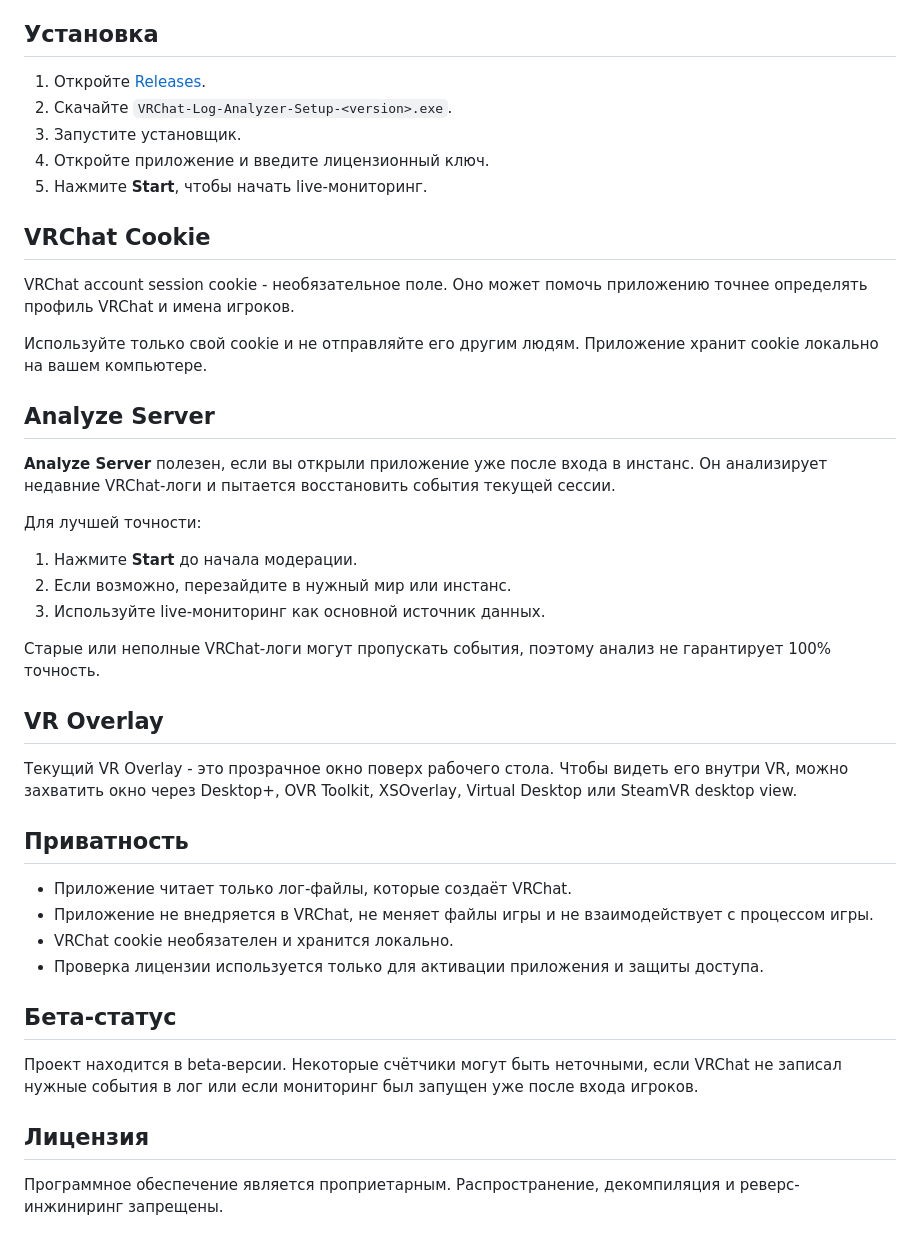
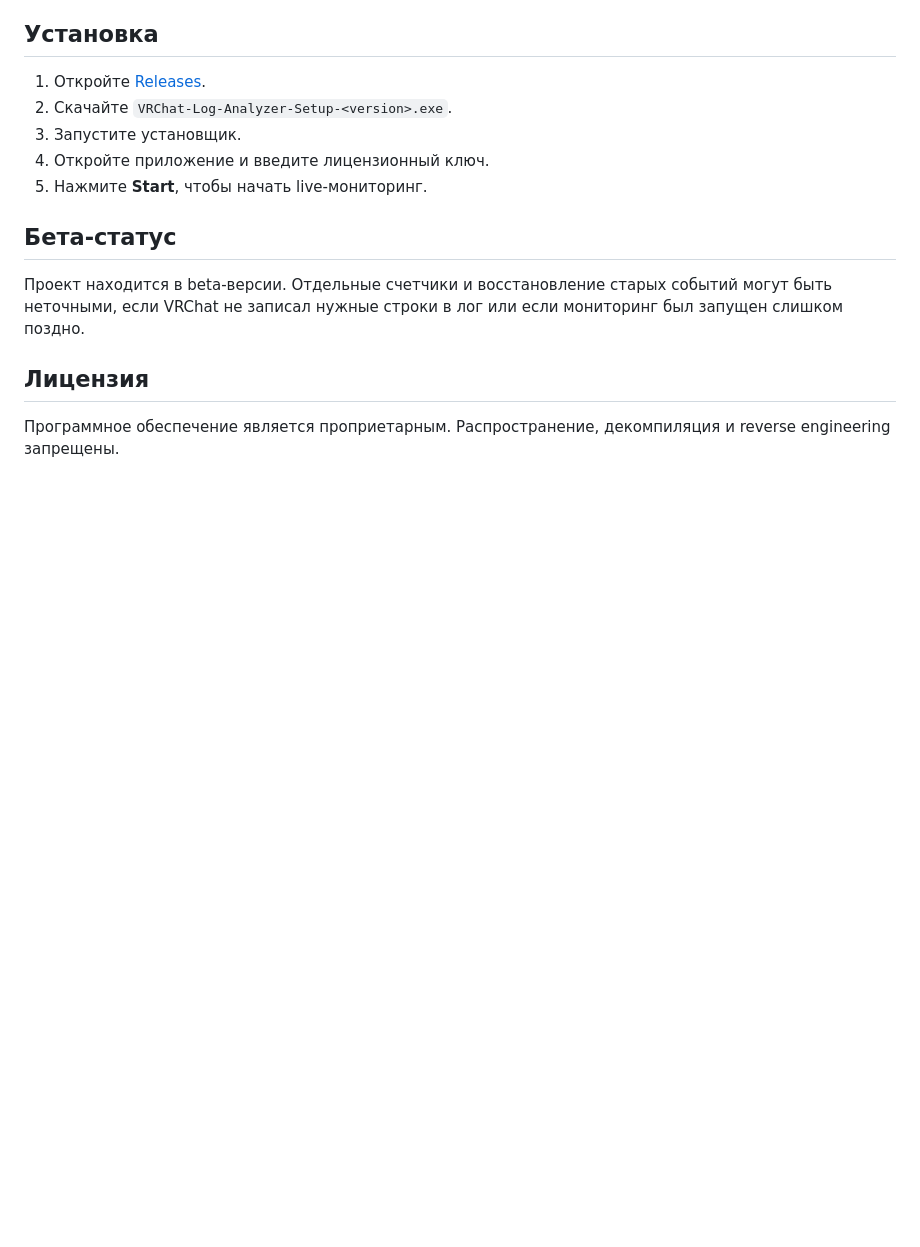
Before and after one commit to Rosecod337/VRChatAdminToolsPublic, a Markdown page: README.md, the part around one of its changes. Rendered like a GitHub page; blank space fills up the shorter version.

```diff
--- a/README.md
+++ b/README.md
@@ -39,39 +68,10 @@ Windows-приложение для администраторов и модер
 4. Откройте приложение и введите лицензионный ключ.
 5. Нажмите **Start**, чтобы начать live-мониторинг.
 
-## VRChat Cookie
-
-VRChat account session cookie - необязательное поле. Оно может помочь приложению точнее определять профиль VRChat и имена игроков.
-
-Используйте только свой cookie и не отправляйте его другим людям. Приложение хранит cookie локально на вашем компьютере.
-
-## Analyze Server
-
-**Analyze Server** полезен, если вы открыли приложение уже после входа в инстанс. Он анализирует недавние VRChat-логи и пытается восстановить события текущей сессии.
-
-Для лучшей точности:
-
-1. Нажмите **Start** до начала модерации.
-2. Если возможно, перезайдите в нужный мир или инстанс.
-3. Используйте live-мониторинг как основной источник данных.
-
-Старые или неполные VRChat-логи могут пропускать события, поэтому анализ не гарантирует 100% точность.
-
-## VR Overlay
-
-Текущий VR Overlay - это прозрачное окно поверх рабочего стола. Чтобы видеть его внутри VR, можно захватить окно через Desktop+, OVR Toolkit, XSOverlay, Virtual Desktop или SteamVR desktop view.
-
-## Приватность
-
-- Приложение читает только лог-файлы, которые создаёт VRChat.
-- Приложение не внедряется в VRChat, не меняет файлы игры и не взаимодействует с процессом игры.
-- VRChat cookie необязателен и хранится локально.
-- Проверка лицензии используется только для активации приложения и защиты доступа.
-
 ## Бета-статус
 
-Проект находится в beta-версии. Некоторые счётчики могут быть неточными, если VRChat не записал нужные события в лог или если мониторинг был запущен уже после входа игроков.
+Проект находится в beta-версии. Отдельные счетчики и восстановление старых событий могут быть неточными, если VRChat не записал нужные строки в лог или если мониторинг был запущен слишком поздно.
 
 ## Лицензия
 
-Программное обеспечение является проприетарным. Распространение, декомпиляция и реверс-инжиниринг запрещены.
+Программное обеспечение является проприетарным. Распространение, декомпиляция и reverse engineering запрещены.
```
Also changed, not shown: other parts of README.md (+45 -16 lines).
